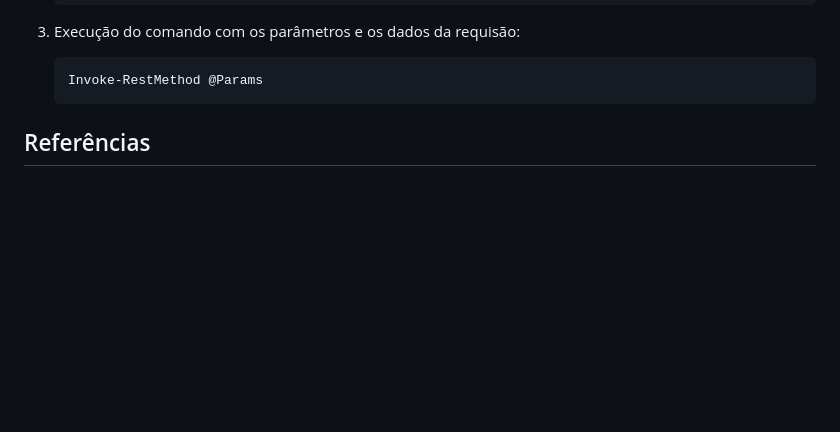
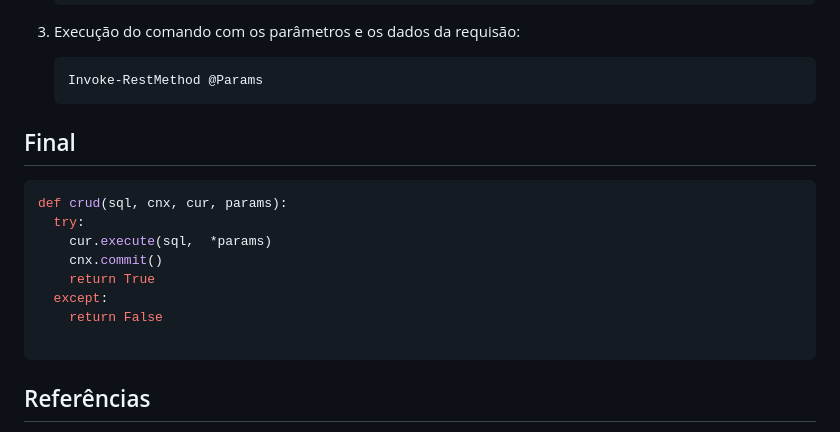
Before and after one commit to sauloafoliveira/ifce, a Markdown page: dev-web-i/database-endpoint.md, the part around the change. Rendered like a GitHub page; blank space fills up the shorter version.

````diff
--- a/dev-web-i/database-endpoint.md
+++ b/dev-web-i/database-endpoint.md
@@ -204,6 +204,20 @@ Invoke-RestMethod @Params
 
 
 
+## Final
+
+```python
+def crud(sql, cnx, cur, params):
+  try:
+    cur.execute(sql,  *params)
+    cnx.commit()
+    return True
+  except:
+    return False
+
+```
+
+
 
 
 ## Referências
````
